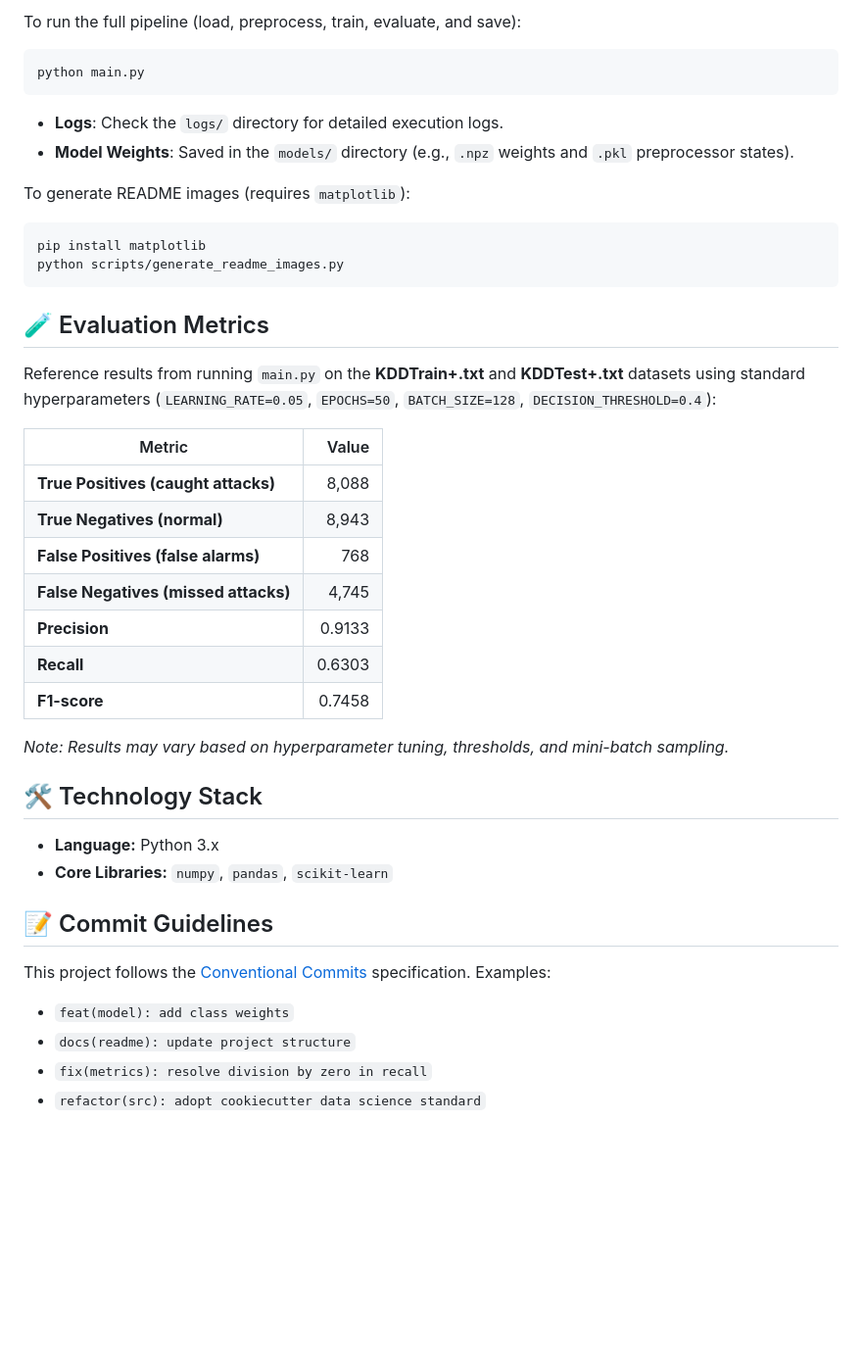
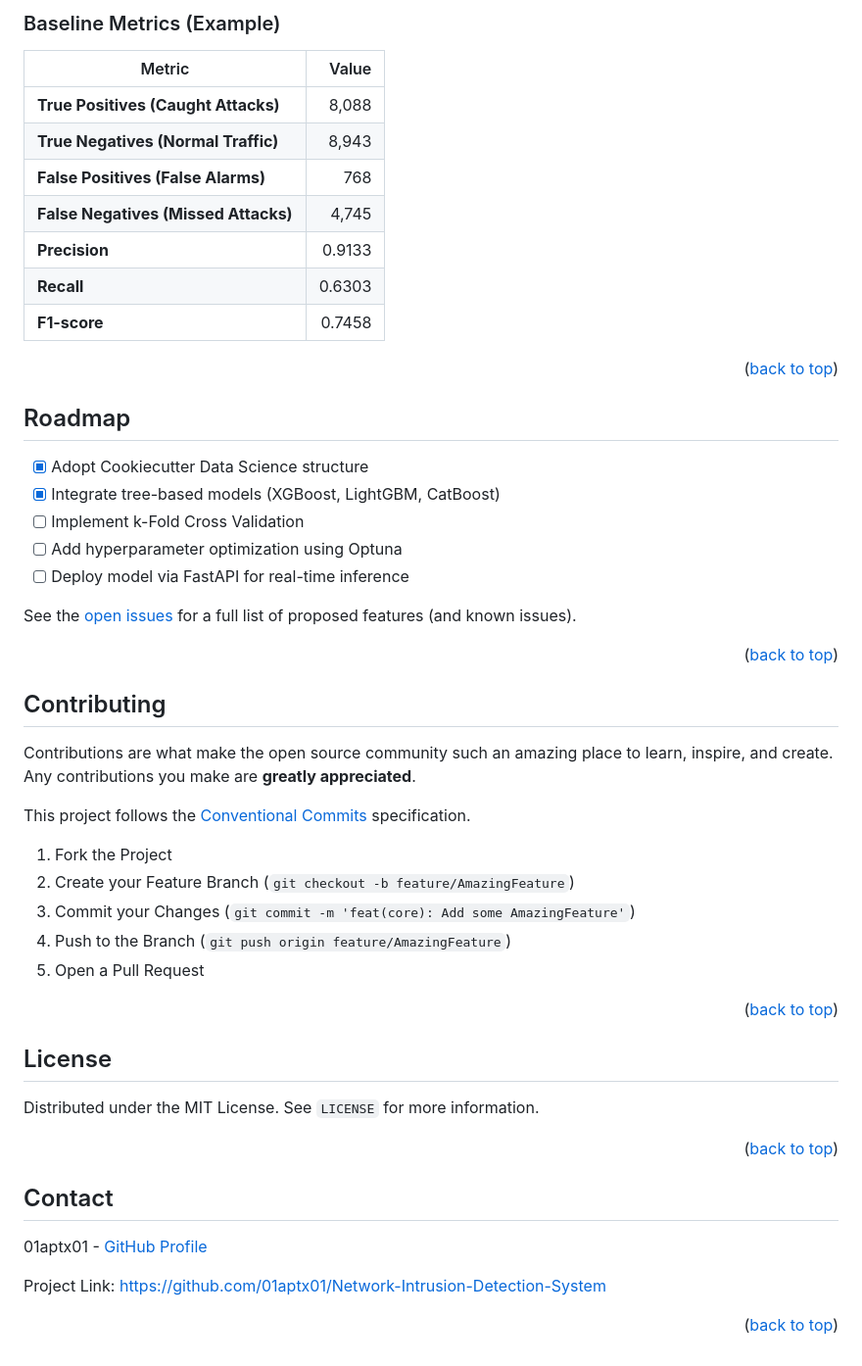
Before and after one commit to 01aptx01/Network-Intrusion-Detection-System, a Markdown page: README.md, the part around one of its changes. Shown at 98% size. GitHub-like rendering; blank space fills up the shorter version.

Commit message:
docs: overhaul README with professional formatting, project badges, and detailed documentation structure

````diff
--- a/README.md
+++ b/README.md
@@ -99,44 +175,53 @@ pip install -r requirements.txt
-To run the full pipeline (load, preprocess, train, evaluate, and save):
-
-```bash
-python main.py
-```
-
-*   **Logs**: Check the `logs/` directory for detailed execution logs.
-*   **Model Weights**: Saved in the `models/` directory (e.g., `.npz` weights and `.pkl` preprocessor states).
-
-To generate README images (requires `matplotlib`):
-```bash
-pip install matplotlib
-python scripts/generate_readme_images.py
-```
-
-## 🧪 Evaluation Metrics
-
-Reference results from running `main.py` on the **KDDTrain+.txt** and **KDDTest+.txt** datasets using standard hyperparameters (`LEARNING_RATE=0.05`, `EPOCHS=50`, `BATCH_SIZE=128`, `DECISION_THRESHOLD=0.4`):
+### Baseline Metrics (Example)
 
 | Metric | Value |
 |--------|------:|
-| **True Positives (caught attacks)** | 8,088 |
-| **True Negatives (normal)** | 8,943 |
-| **False Positives (false alarms)** | 768 |
-| **False Negatives (missed attacks)** | 4,745 |
+| **True Positives (Caught Attacks)** | 8,088 |
+| **True Negatives (Normal Traffic)** | 8,943 |
+| **False Positives (False Alarms)** | 768 |
+| **False Negatives (Missed Attacks)** | 4,745 |
 | **Precision** | 0.9133 |
 | **Recall** | 0.6303 |
 | **F1-score** | 0.7458 |
 
-*Note: Results may vary based on hyperparameter tuning, thresholds, and mini-batch sampling.*
+<p align="right">(<a href="#readme-top">back to top</a>)</p>
 
-## 🛠️ Technology Stack
+## Roadmap
 
-- **Language:** Python 3.x
-- **Core Libraries:** `numpy`, `pandas`, `scikit-learn`
+- [x] Adopt Cookiecutter Data Science structure
+- [x] Integrate tree-based models (XGBoost, LightGBM, CatBoost)
+- [ ] Implement k-Fold Cross Validation
+- [ ] Add hyperparameter optimization using Optuna
+- [ ] Deploy model via FastAPI for real-time inference
 
-## 📝 Commit Guidelines
+See the [open issues](https://github.com/01aptx01/Network-Intrusion-Detection-System/issues) for a full list of proposed features (and known issues).
+
+<p align="right">(<a href="#readme-top">back to top</a>)</p>
+
+## Contributing
+
+Contributions are what make the open source community such an amazing place to learn, inspire, and create. Any contributions you make are **greatly appreciated**.
 
 This project follows the [Conventional Commits](https://www.conventionalcommits.org/en/v1.0.0/) specification.
-Examples:
-- `feat(model): add class weights`
-- `docs(readme): update project structure`
-- `fix(metrics): resolve division by zero in recall`
-- `refactor(src): adopt cookiecutter data science standard`
+
+1. Fork the Project
+2. Create your Feature Branch (`git checkout -b feature/AmazingFeature`)
+3. Commit your Changes (`git commit -m 'feat(core): Add some AmazingFeature'`)
+4. Push to the Branch (`git push origin feature/AmazingFeature`)
+5. Open a Pull Request
+
+<p align="right">(<a href="#readme-top">back to top</a>)</p>
+
+## License
+
+Distributed under the MIT License. See `LICENSE` for more information.
+
+<p align="right">(<a href="#readme-top">back to top</a>)</p>
+
+## Contact
+
+01aptx01 - [GitHub Profile](https://github.com/01aptx01)
+
+Project Link: [https://github.com/01aptx01/Network-Intrusion-Detection-System](https://github.com/01aptx01/Network-Intrusion-Detection-System)
+
+<p align="right">(<a href="#readme-top">back to top</a>)</p>
````
Also changed, not shown: other parts of README.md (+155 -79 lines).
